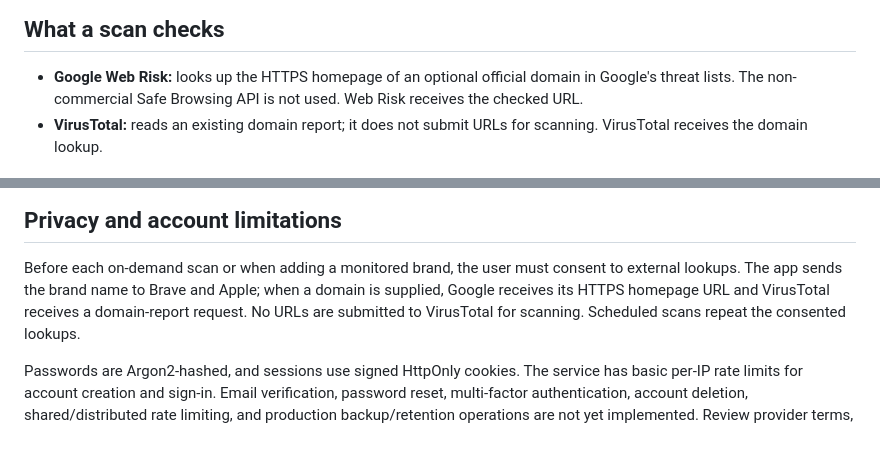
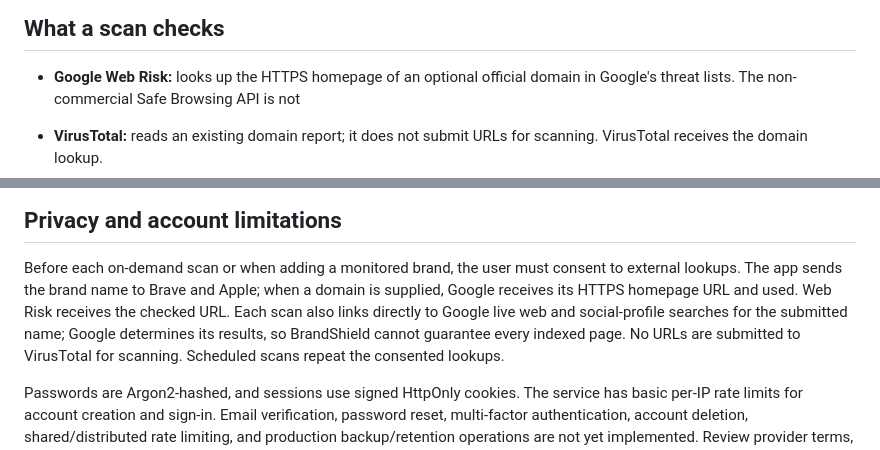
Before and after one commit to smkalanithi2007-sys/brandshield, a Markdown page: README.md, 2 parts joined by grey strips. Rendered like a GitHub page.

```diff
--- a/README.md
+++ b/README.md
@@ -8,7 +8,7 @@ account has private monitored brands, scan history, and findings.
 
 - **Google Web Risk:** looks up the HTTPS homepage of an optional official
   domain in Google's threat lists. The non-commercial Safe Browsing API is not
-  used. Web Risk receives the checked URL.
+
 - **VirusTotal:** reads an existing domain report; it does not submit URLs for
   scanning. VirusTotal receives the domain lookup.
 - **Brave Search:** searches public results for social-profile candidates and
@@ -106,7 +106,7 @@ budget alerts. Hosting and provider usage are separate costs.
 Before each on-demand scan or when adding a monitored brand, the user must
 consent to external lookups. The app sends the brand name to Brave and Apple;
 when a domain is supplied, Google receives its HTTPS homepage URL and
-VirusTotal receives a domain-report request. No URLs are submitted to
+used. Web Risk receives the checked URL. Each scan also links directly to Google live web and social-profile searches for the submitted name; Google determines its results, so BrandShield cannot guarantee every indexed page. No URLs are submitted to
 VirusTotal for scanning. Scheduled scans repeat the consented lookups.
 
 Passwords are Argon2-hashed, and sessions use signed HttpOnly cookies. The
```
